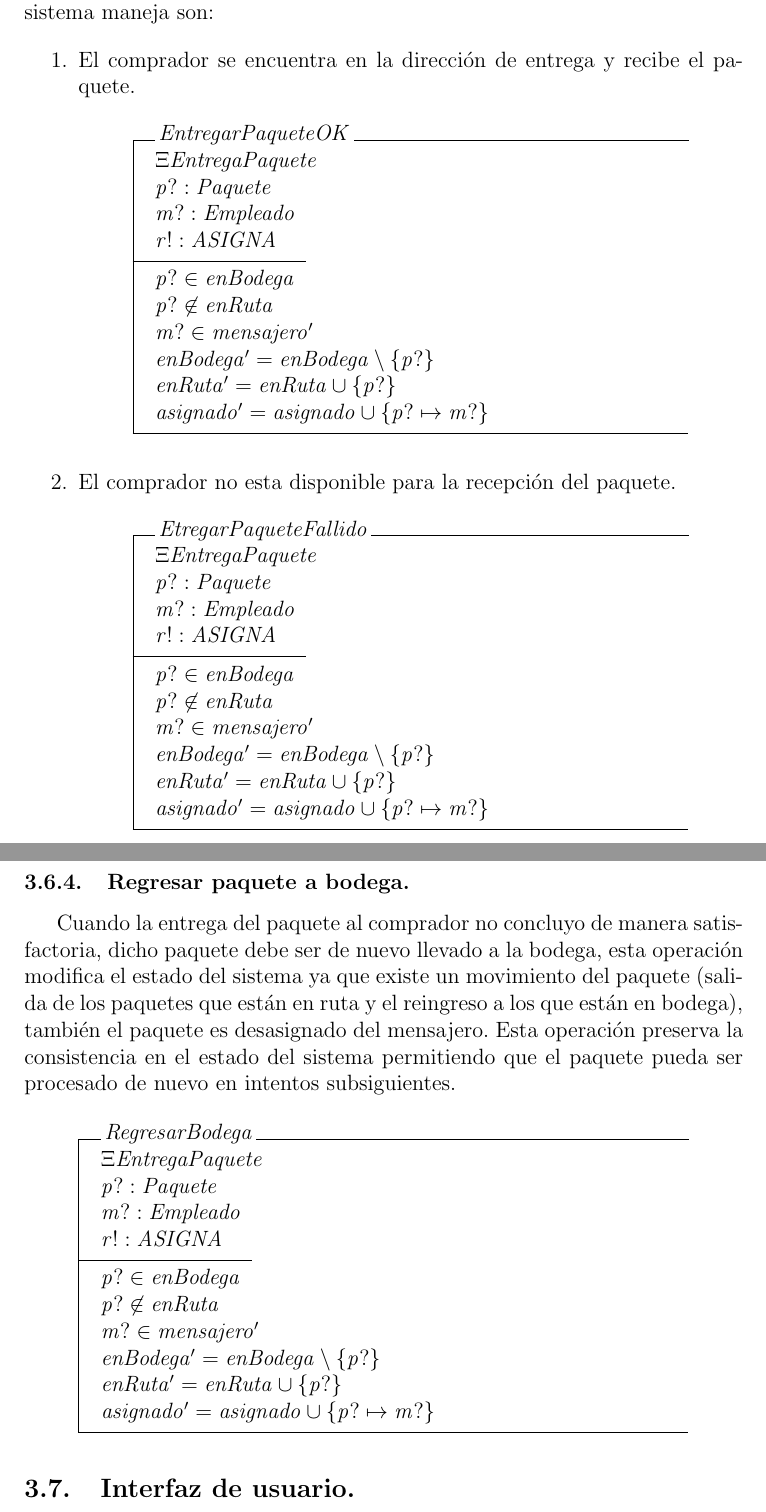
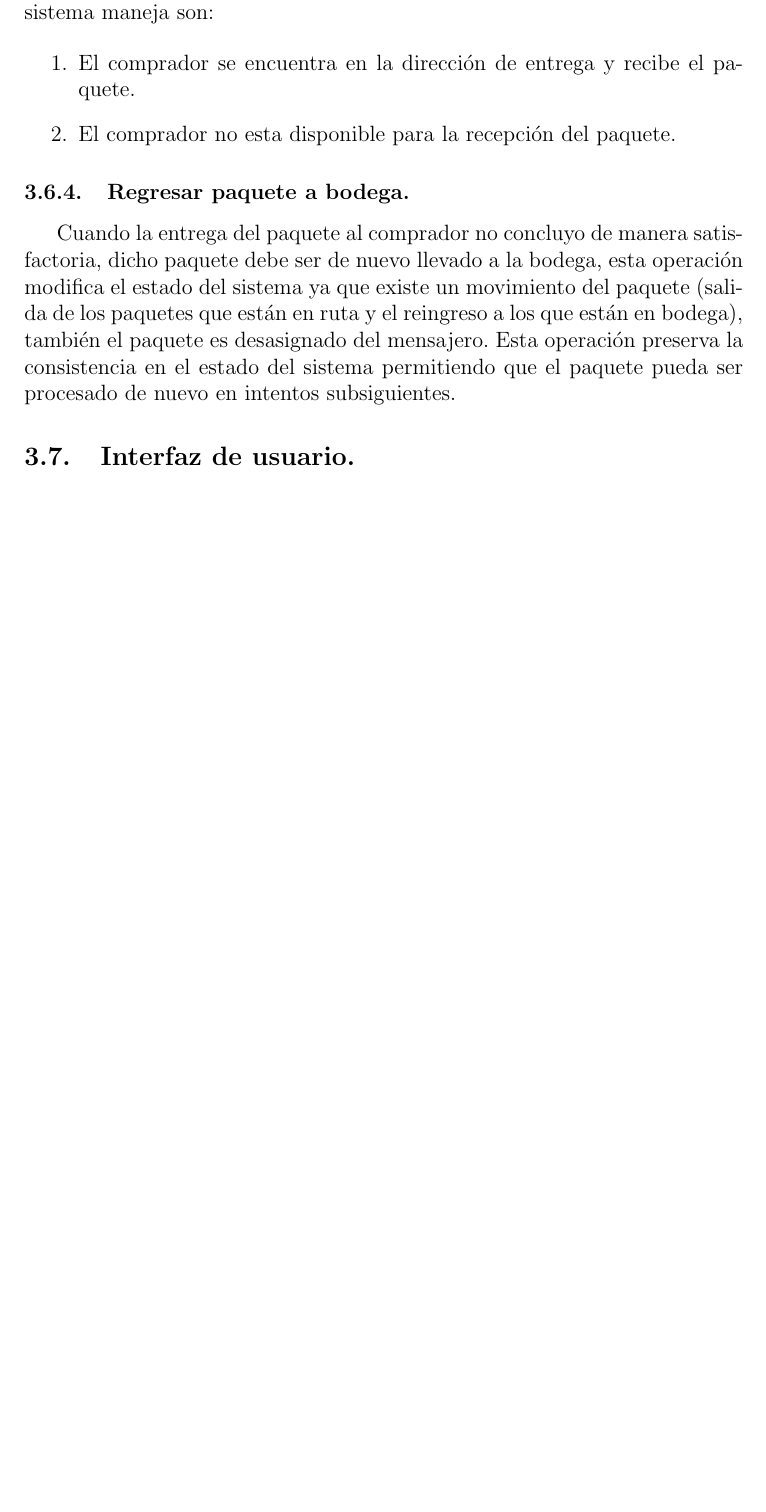
Before and after one commit to rkrdoCR/IngSoft_Z_Specification, a LaTeX document (IngSoft.tex): two parts of pages 11 and 12 of 13 before the commit and part of page 11 of 13 after it, the two joined at a grey line, cut so that both start at the same text, the shorter picture padded with empty space. Compiled offline with pdfLaTeX.

Commit message:
updated content

```diff
--- a/IngSoft.tex
+++ b/IngSoft.tex
@@ -431,54 +432,54 @@ Una vez que el paquete ha sido asignado a un mensajero y por ende puesto en ruta
 \begin{enumerate}
 \item El comprador se encuentra en la dirección de entrega y recibe el paquete.
 
-\begin{schema}{EntregarPaqueteOK}
-\Xi EntregaPaquete\\
-p? : Paquete\\
-m? : Empleado\\
-r! : ASIGNA
-\where
-p? \in enBodega\\
-p? \notin  enRuta\\
-m? \in mensajero'\\
-enBodega' = enBodega \setminus \{p?\}\\
-enRuta' = enRuta \cup \{p?\}\\
-asignado' = asignado \cup \{p? \mapsto m?\}
-\end{schema}
+%\begin{schema}{EntregarPaqueteOK}
+%\Xi EntregaPaquete\\
+%p? : Paquete\\
+%m? : Empleado\\
+%r! : ASIGNA
+%\where
+%p? \in enBodega\\
+%p? \notin  enRuta\\
+%m? \in mensajero'\\
+%enBodega' = enBodega \setminus \{p?\}\\
+%enRuta' = enRuta \cup \{p?\}\\
+%asignado' = asignado \cup \{p? \mapsto m?\}
+%\end{schema}
 
 \item El comprador no esta disponible para la recepción del paquete.
 
-\begin{schema}{EtregarPaqueteFallido}
-\Xi EntregaPaquete\\
-p? : Paquete\\
-m? : Empleado\\
-r! : ASIGNA
-\where
-p? \in enBodega\\
-p? \notin  enRuta\\
-m? \in mensajero'\\
-enBodega' = enBodega \setminus \{p?\}\\
-enRuta' = enRuta \cup \{p?\}\\
-asignado' = asignado \cup \{p? \mapsto m?\}
-\end{schema}
+%\begin{schema}{EtregarPaqueteFallido}
+%\Xi EntregaPaquete\\
+%p? : Paquete\\
+%m? : Empleado\\
+%r! : ASIGNA
+%\where
+%p? \in enBodega\\
+%p? \notin  enRuta\\
+%m? \in mensajero'\\
+%enBodega' = enBodega \setminus \{p?\}\\
+%enRuta' = enRuta \cup \{p?\}\\
+%asignado' = asignado \cup \{p? \mapsto m?\}
+%\end{schema}
 
 \end{enumerate}
 
 \subsubsection{Regresar paquete a bodega.}
 Cuando la entrega del paquete al comprador no concluyo de manera satisfactoria, dicho paquete debe ser de nuevo llevado a la bodega, esta operación modifica el estado del sistema ya que existe un movimiento del paquete (salida de los paquetes que están en ruta y el reingreso a los que están en bodega), también el paquete es desasignado del mensajero. Esta operación preserva la consistencia en el estado del sistema permitiendo que el paquete pueda ser procesado de nuevo en intentos subsiguientes.
 
-\begin{schema}{RegresarBodega}
-\Xi EntregaPaquete\\
-p? : Paquete\\
-m? : Empleado\\
-r! : ASIGNA
-\where
-p? \in enBodega\\
-p? \notin  enRuta\\
-m? \in mensajero'\\
-enBodega' = enBodega \setminus \{p?\}\\
-enRuta' = enRuta \cup \{p?\}\\
-asignado' = asignado \cup \{p? \mapsto m?\}
-\end{schema}
+%\begin{schema}{RegresarBodega}
+%\Xi EntregaPaquete\\
+%p? : Paquete\\
+%m? : Empleado\\
+%r! : ASIGNA
+%\where
+%p? \in enBodega\\
+%p? \notin  enRuta\\
+%m? \in mensajero'\\
+%enBodega' = enBodega \setminus \{p?\}\\
+%enRuta' = enRuta \cup \{p?\}\\
+%asignado' = asignado \cup \{p? \mapsto m?\}
+%\end{schema}
 
 \subsection{Interfaz de usuario.}
 
```
Also changed, not shown: IngSoft.tex (9 more changed lines).
